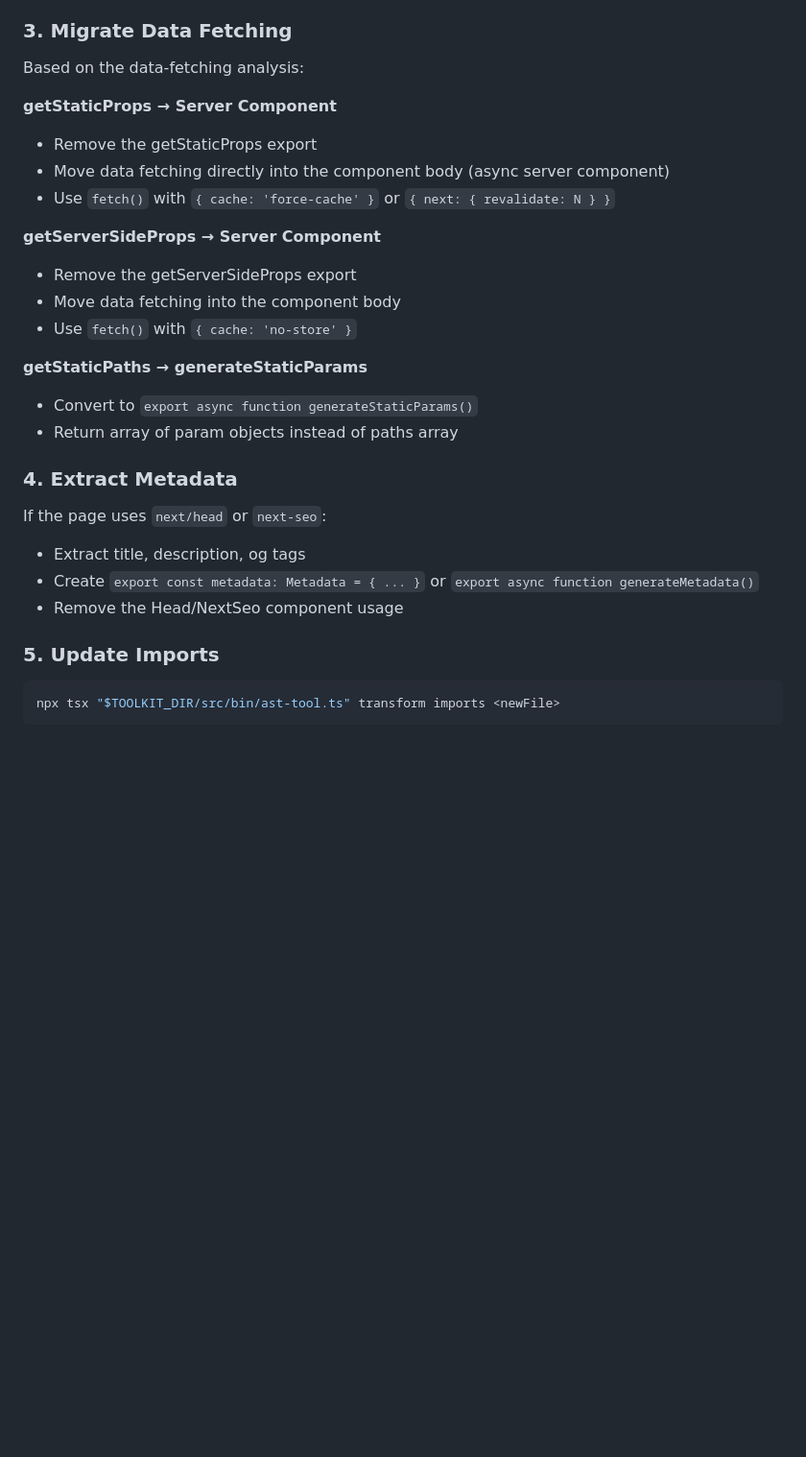
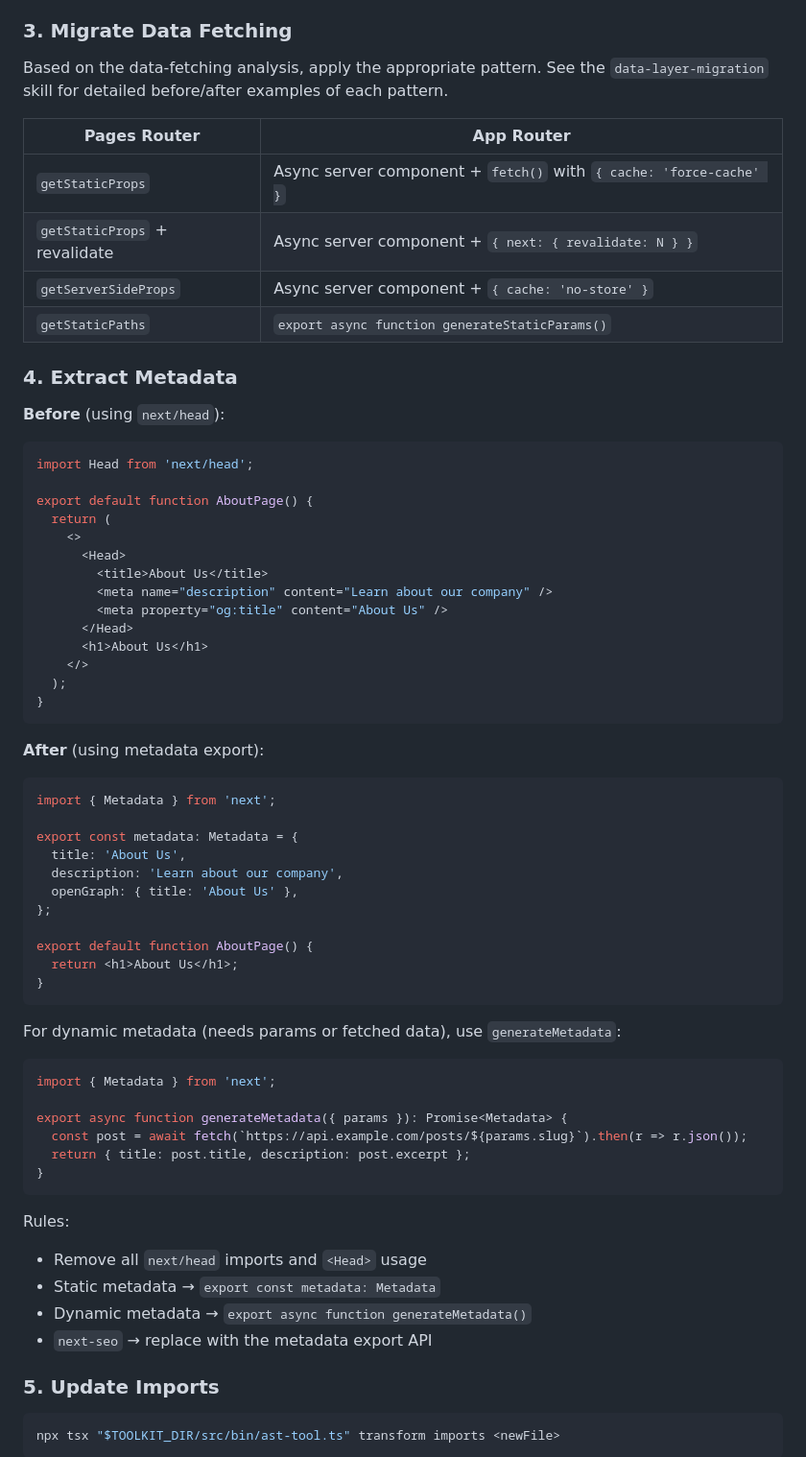
Before and after one commit to Blazity/next-migration-skills, a Markdown page: skills/route-conversion/SKILL.md, the part around one of its changes. Shown at 96% size. Rendered like a GitHub page; blank space fills up the shorter version.

Commit message:
feat: improve route conversion skill

````diff
--- a/skills/route-conversion/SKILL.md
+++ b/skills/route-conversion/SKILL.md
@@ -48,28 +48,65 @@ Map the pages/ path to app/ path:
 
 ### 3. Migrate Data Fetching
 
-Based on the data-fetching analysis:
+Based on the data-fetching analysis, apply the appropriate pattern. See the `data-layer-migration` skill for detailed before/after examples of each pattern.
 
-**getStaticProps → Server Component**
-- Remove the getStaticProps export
-- Move data fetching directly into the component body (async server component)
-- Use `fetch()` with `{ cache: 'force-cache' }` or `{ next: { revalidate: N } }`
-
-**getServerSideProps → Server Component**
-- Remove the getServerSideProps export
-- Move data fetching into the component body
-- Use `fetch()` with `{ cache: 'no-store' }`
-
-**getStaticPaths → generateStaticParams**
-- Convert to `export async function generateStaticParams()`
-- Return array of param objects instead of paths array
+| Pages Router | App Router |
+|-------------|------------|
+| `getStaticProps` | Async server component + `fetch()` with `{ cache: 'force-cache' }` |
+| `getStaticProps` + revalidate | Async server component + `{ next: { revalidate: N } }` |
+| `getServerSideProps` | Async server component + `{ cache: 'no-store' }` |
+| `getStaticPaths` | `export async function generateStaticParams()` |
 
 ### 4. Extract Metadata
 
-If the page uses `next/head` or `next-seo`:
-- Extract title, description, og tags
-- Create `export const metadata: Metadata = { ... }` or `export async function generateMetadata()`
-- Remove the Head/NextSeo component usage
+**Before** (using `next/head`):
+```tsx
+import Head from 'next/head';
+
+export default function AboutPage() {
+  return (
+    <>
+      <Head>
+        <title>About Us</title>
+        <meta name="description" content="Learn about our company" />
+        <meta property="og:title" content="About Us" />
+      </Head>
+      <h1>About Us</h1>
+    </>
+  );
+}
+```
+
+**After** (using metadata export):
+```tsx
+import { Metadata } from 'next';
+
+export const metadata: Metadata = {
+  title: 'About Us',
+  description: 'Learn about our company',
+  openGraph: { title: 'About Us' },
+};
+
+export default function AboutPage() {
+  return <h1>About Us</h1>;
+}
+```
+
+For dynamic metadata (needs params or fetched data), use `generateMetadata`:
+```tsx
+import { Metadata } from 'next';
+
+export async function generateMetadata({ params }): Promise<Metadata> {
+  const post = await fetch(`https://api.example.com/posts/${params.slug}`).then(r => r.json());
+  return { title: post.title, description: post.excerpt };
+}
+```
+
+Rules:
+- Remove all `next/head` imports and `<Head>` usage
+- Static metadata → `export const metadata: Metadata`
+- Dynamic metadata → `export async function generateMetadata()`
+- `next-seo` → replace with the metadata export API
 
 ### 5. Update Imports
 
````
Also changed, not shown: other parts of skills/route-conversion/SKILL.md (+38 -0 lines).
